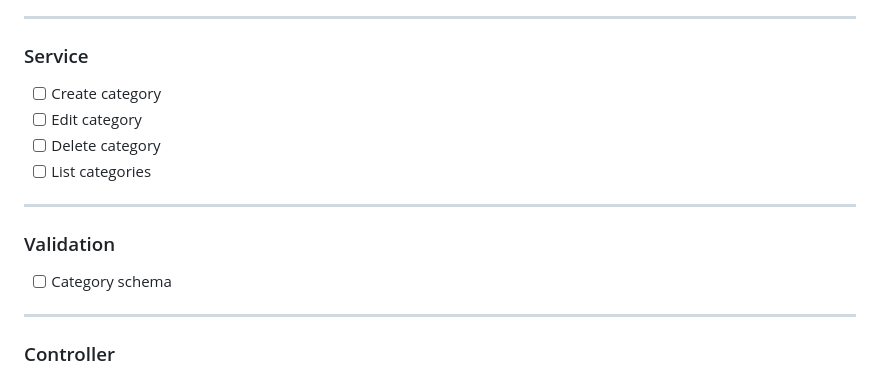
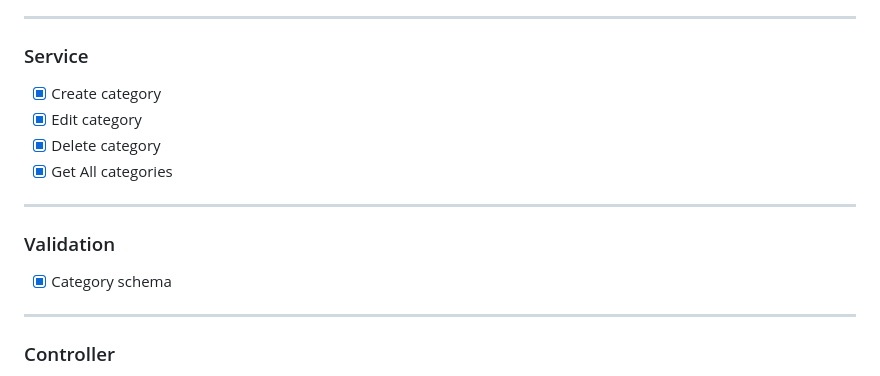
Before and after one commit to ivan-k-ivanow/puhen-svqt, a Markdown page: docs/11-develpment-tasks.md, the part around the change. Drawn GitHub-style.

Commit message:
Check finished tasks

```diff
--- a/docs/11-develpment-tasks.md
+++ b/docs/11-develpment-tasks.md
@@ -270,16 +270,16 @@ Complete Category CRUD.
 
 ### Service
 
-- [ ] Create category
-- [ ] Edit category
-- [ ] Delete category
-- [ ] List categories
+- [x] Create category
+- [x] Edit category
+- [x] Delete category
+- [x] Get All categories
 
 ---
 
 ### Validation
 
-- [ ] Category schema
+- [x] Category schema
 
 ---
 
```
